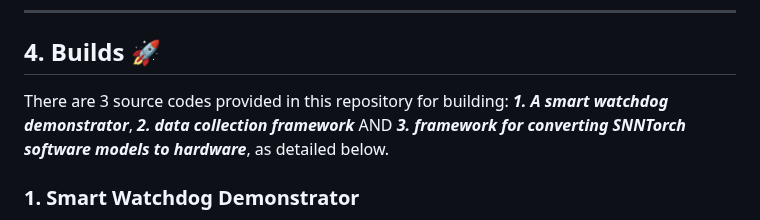
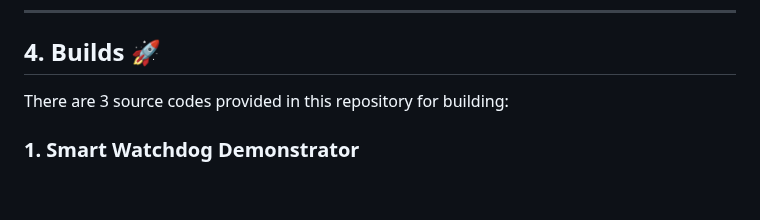
Before and after one commit to DS-567/AMD-AOHW25_620, a Markdown page: README.md, the part around the change. Rendered like a GitHub page; blank space fills up the shorter version.

```diff
--- a/README.md
+++ b/README.md
@@ -112,7 +112,7 @@ Full details of the smart watchdog implementation can be seen in the [report](/R
 
 ## 4. Builds 🚀
 
-There are 3 source codes provided in this repository for building: ***1. A smart watchdog demonstrator***, ***2. data collection framework*** AND ***3. framework for converting SNNTorch software models to hardware***, as detailed below.
+There are 3 source codes provided in this repository for building:
 
 ### 1. Smart Watchdog Demonstrator
 
```
